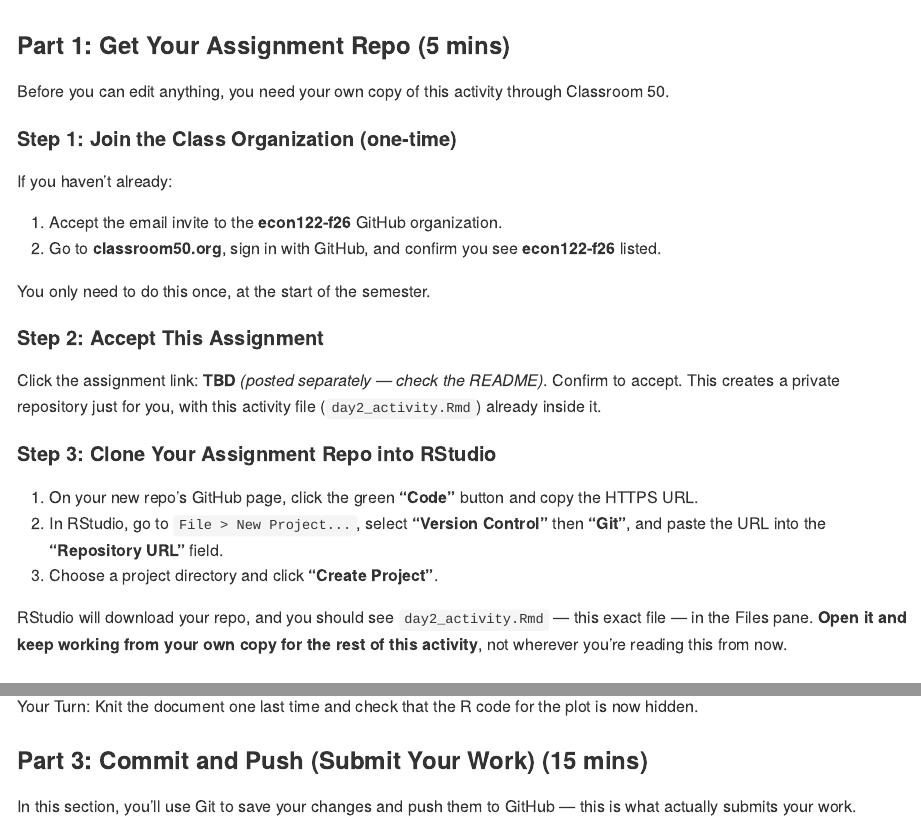
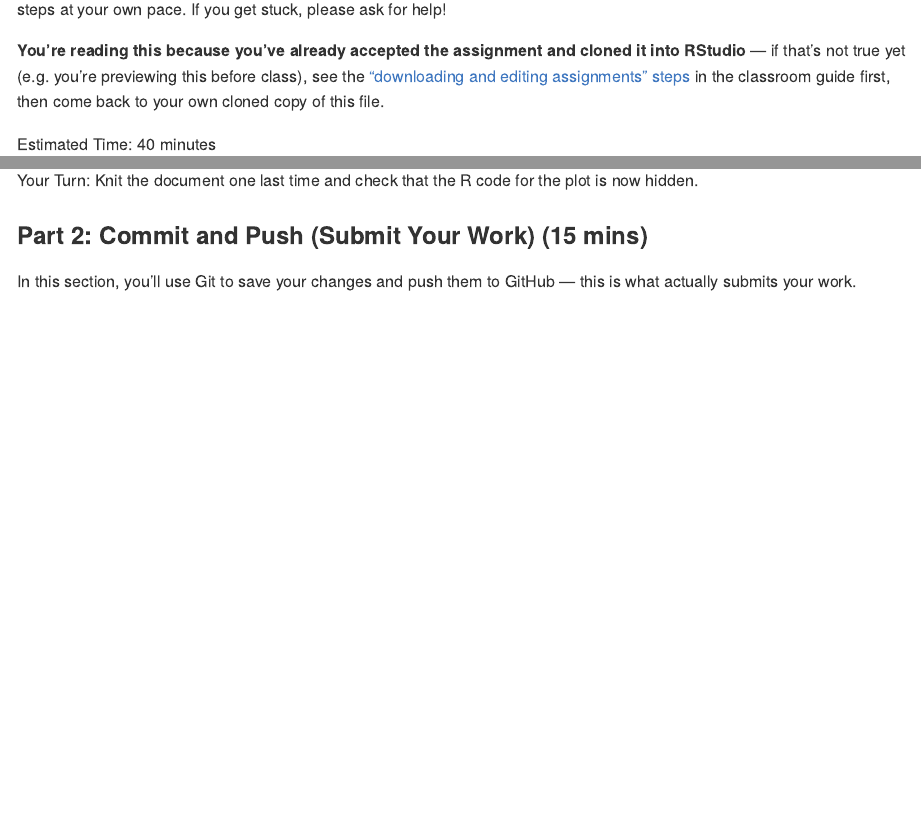
Before and after one commit to econ122-f26/home, an R Markdown document (activity/day2_activity.Rmd): the page in a window 1100 px wide, from 340 px down before the commit and from 280 px down after it, and a second part further down, joined at a grey line. Rendered offline with R 4.5, knitr and Pandoc, with nearby package versions.

Commit message:
Fix stale GitHub Classroom references, resolve activity circularity

```diff
--- a/activity/day2_activity.Rmd
+++ b/activity/day2_activity.Rmd
@@ -29,34 +29,11 @@ lapply(mypacks, library, character.only=TRUE)
 
 This is a self-directed activity designed to reinforce the concepts of R Markdown and Git/GitHub. Please work through the steps at your own pace. If you get stuck, please ask for help!
 
+**You're reading this because you've already accepted the assignment and cloned it into RStudio** — if that's not true yet (e.g. you're previewing this before class), see the ["downloading and editing assignments" steps](https://github.com/econ122-f26/github-classroom-for-students#steps-for-downloading-and-editing-assignments-through-classroom-50) in the classroom guide first, then come back to your own cloned copy of this file.
+
 Estimated Time: 40 minutes
 
-### Part 1: Get Your Assignment Repo (5 mins)
-
-Before you can edit anything, you need your own copy of this activity through Classroom 50.
-
-#### Step 1: Join the Class Organization (one-time)
-
-If you haven't already:
-
-1. Accept the email invite to the **econ122-f26** GitHub organization.
-2. Go to **classroom50.org**, sign in with GitHub, and confirm you see **econ122-f26** listed.
-
-You only need to do this once, at the start of the semester.
-
-#### Step 2: Accept This Assignment
-
-Click the assignment link: **TBD** *(posted separately — check the README)*. Confirm to accept. This creates a private repository just for you, with this activity file (`day2_activity.Rmd`) already inside it.
-
-#### Step 3: Clone Your Assignment Repo into RStudio
-
-1. On your new repo's GitHub page, click the green **"Code"** button and copy the HTTPS URL.
-2. In RStudio, go to `File > New Project...`, select **"Version Control"** then **"Git"**, and paste the URL into the **"Repository URL"** field.
-3. Choose a project directory and click **"Create Project"**.
-
-RStudio will download your repo, and you should see `day2_activity.Rmd` — this exact file — in the Files pane. **Open it and keep working from your own copy for the rest of this activity**, not wherever you're reading this from now.
-
-### Part 2: Creating a Reproducible Report with R Markdown (20 mins)
+### Part 1: Creating a Reproducible Report with R Markdown (20 mins)
 
 In this section, you will build out a simple R Markdown report that combines text and code, working directly in your own `day2_activity.Rmd`.
 
@@ -105,7 +82,7 @@ What if you want to hide the R code, but keep the plot? What chunk option would
 
 Your Turn: Knit the document one last time and check that the R code for the plot is now hidden.
 
-### Part 3: Commit and Push (Submit Your Work) (15 mins)
+### Part 2: Commit and Push (Submit Your Work) (15 mins)
 
 In this section, you'll use Git to save your changes and push them to GitHub — this is what actually submits your work.
 
```
Also changed, not shown: ECON122_F2026_DataScience_StatisticalLearning.md (+1 -1 lines), slides/day2.html.
